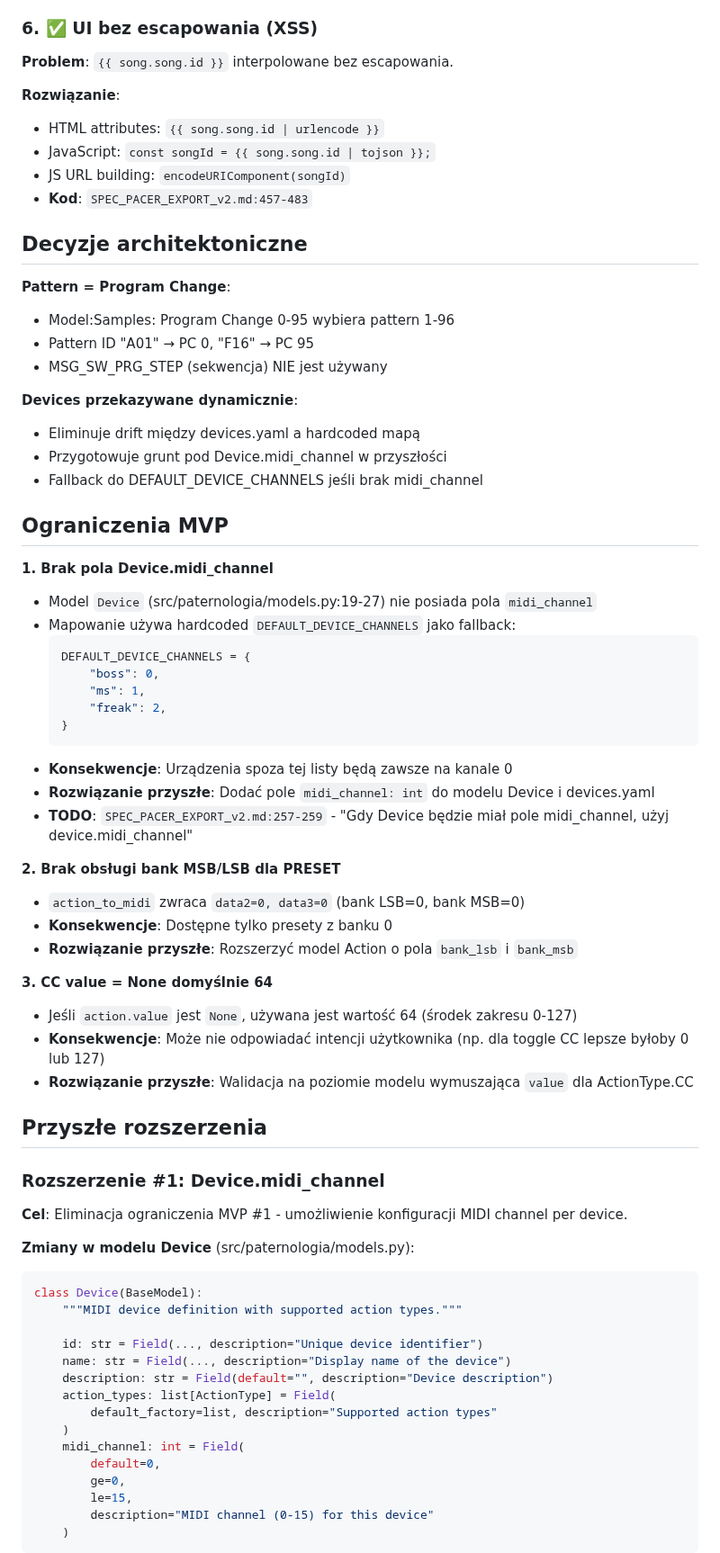
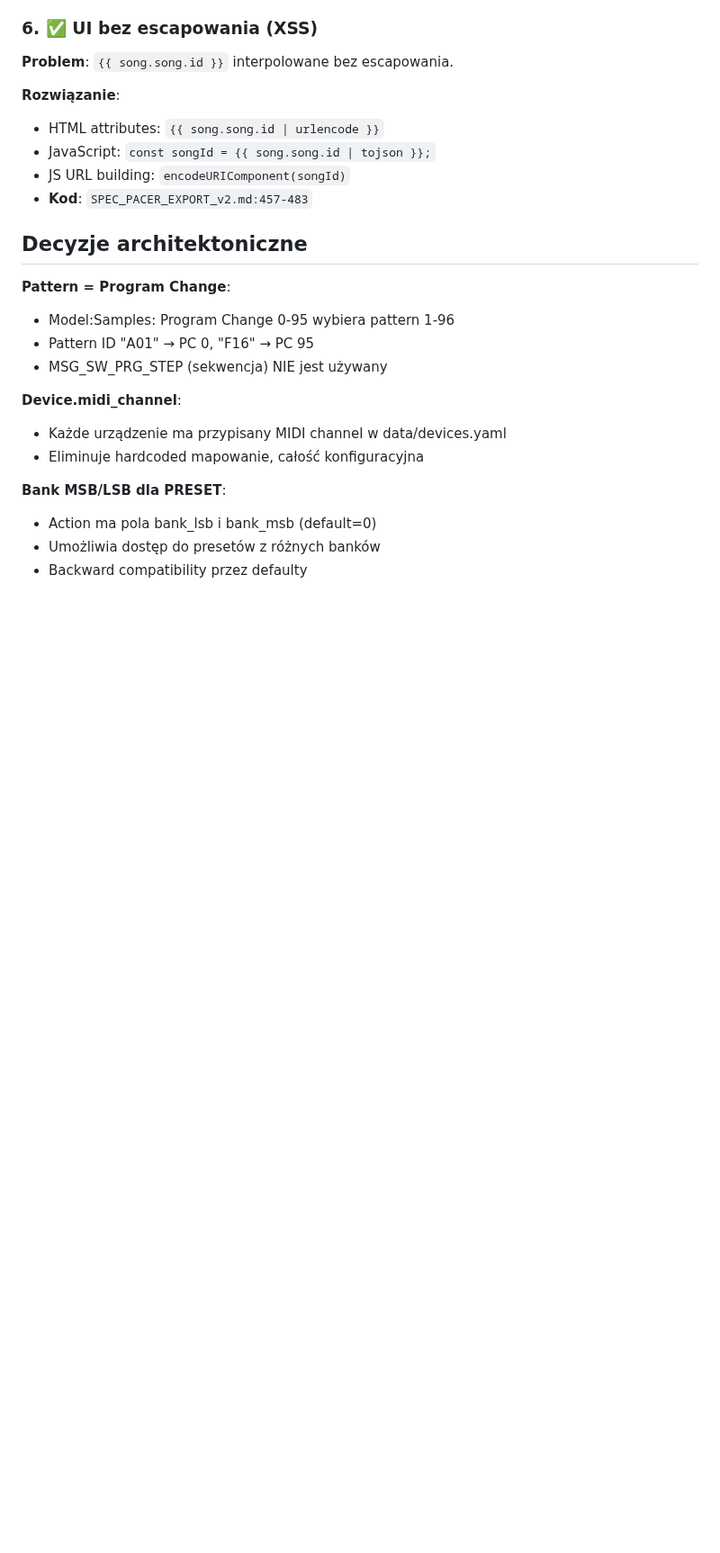
Before and after one commit to wkoziej/paternologia, a Markdown page: SPEC_PACER_EXPORT_v2.md, the part around one of its changes. Shown at 90% size. Drawn GitHub-style; blank space fills up the shorter version.

````diff
--- a/SPEC_PACER_EXPORT_v2.md
+++ b/SPEC_PACER_EXPORT_v2.md
@@ -798,59 +899,12 @@ hexdump -C test.syx
 - Pattern ID "A01" → PC 0, "F16" → PC 95
 - MSG_SW_PRG_STEP (sekwencja) NIE jest używany
 
-**Devices przekazywane dynamicznie**:
-- Eliminuje drift między devices.yaml a hardcoded mapą
-- Przygotowuje grunt pod Device.midi_channel w przyszłości
-- Fallback do DEFAULT_DEVICE_CHANNELS jeśli brak midi_channel
+**Device.midi_channel**:
+- Każde urządzenie ma przypisany MIDI channel w data/devices.yaml
+- Eliminuje hardcoded mapowanie, całość konfiguracyjna
 
-## Ograniczenia MVP
+**Bank MSB/LSB dla PRESET**:
+- Action ma pola bank_lsb i bank_msb (default=0)
+- Umożliwia dostęp do presetów z różnych banków
+- Backward compatibility przez defaulty
 
-**1. Brak pola Device.midi_channel**
-- Model `Device` (src/paternologia/models.py:19-27) nie posiada pola `midi_channel`
-- Mapowanie używa hardcoded `DEFAULT_DEVICE_CHANNELS` jako fallback:
-  ```python
-  DEFAULT_DEVICE_CHANNELS = {
-      "boss": 0,
-      "ms": 1,
-      "freak": 2,
-  }
-  ```
-- **Konsekwencje**: Urządzenia spoza tej listy będą zawsze na kanale 0
-- **Rozwiązanie przyszłe**: Dodać pole `midi_channel: int` do modelu Device i devices.yaml
-- **TODO**: `SPEC_PACER_EXPORT_v2.md:257-259` - "Gdy Device będzie miał pole midi_channel, użyj device.midi_channel"
-
-**2. Brak obsługi bank MSB/LSB dla PRESET**
-- `action_to_midi` zwraca `data2=0, data3=0` (bank LSB=0, bank MSB=0)
-- **Konsekwencje**: Dostępne tylko presety z banku 0
-- **Rozwiązanie przyszłe**: Rozszerzyć model Action o pola `bank_lsb` i `bank_msb`
-
-**3. CC value = None domyślnie 64**
-- Jeśli `action.value` jest `None`, używana jest wartość 64 (środek zakresu 0-127)
-- **Konsekwencje**: Może nie odpowiadać intencji użytkownika (np. dla toggle CC lepsze byłoby 0 lub 127)
-- **Rozwiązanie przyszłe**: Walidacja na poziomie modelu wymuszająca `value` dla ActionType.CC
-
-## Przyszłe rozszerzenia
-
-### Rozszerzenie #1: Device.midi_channel
-
-**Cel**: Eliminacja ograniczenia MVP #1 - umożliwienie konfiguracji MIDI channel per device.
-
-**Zmiany w modelu Device** (src/paternologia/models.py):
-```python
-class Device(BaseModel):
-    """MIDI device definition with supported action types."""
-
-    id: str = Field(..., description="Unique device identifier")
-    name: str = Field(..., description="Display name of the device")
-    description: str = Field(default="", description="Device description")
-    action_types: list[ActionType] = Field(
-        default_factory=list, description="Supported action types"
-    )
-    midi_channel: int = Field(
-        default=0,
-        ge=0,
-        le=15,
-        description="MIDI channel (0-15) for this device"
-    )
-```
-
````
Also changed, not shown: other parts of SPEC_PACER_EXPORT_v2.md (+137 -179 lines).
